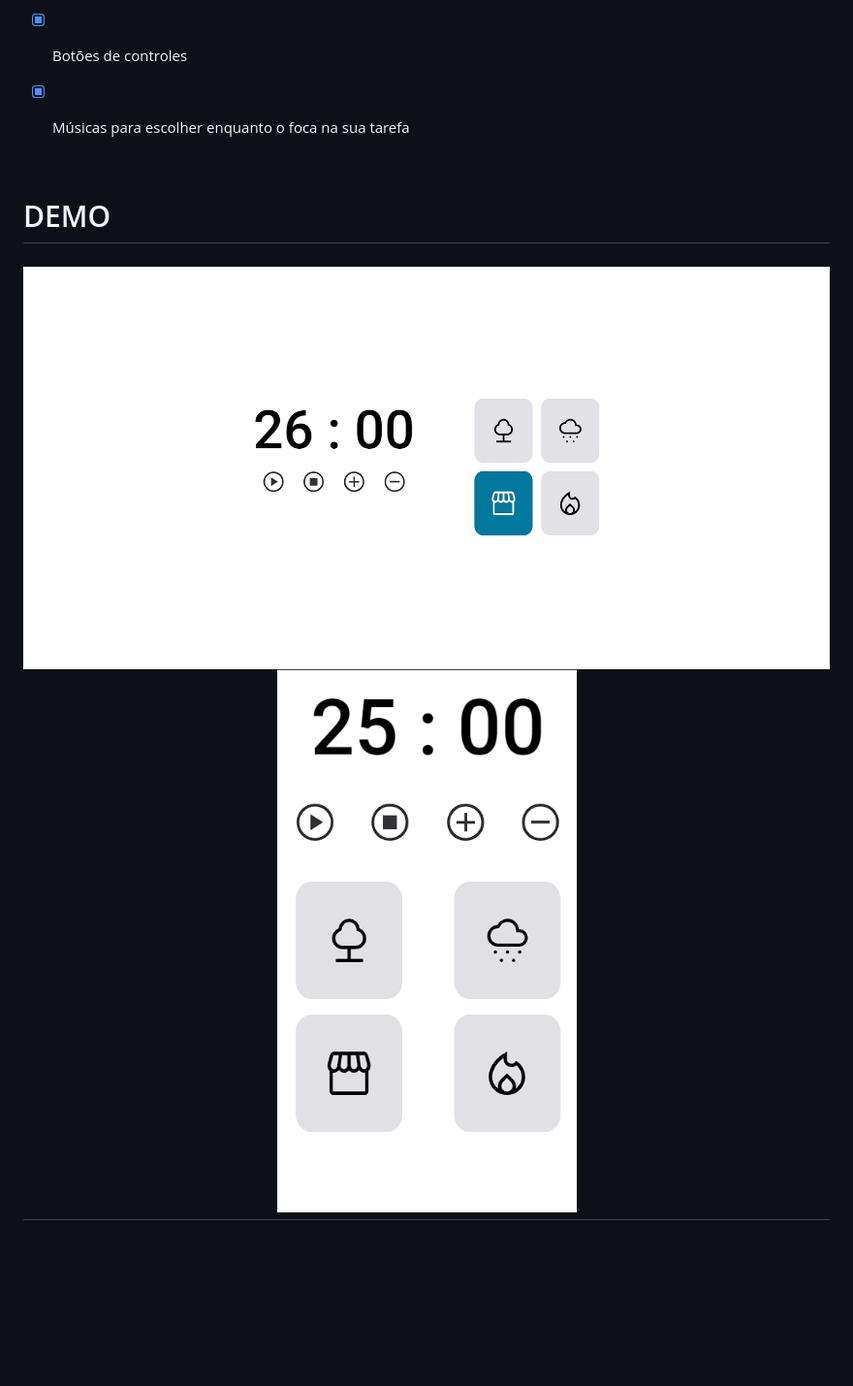
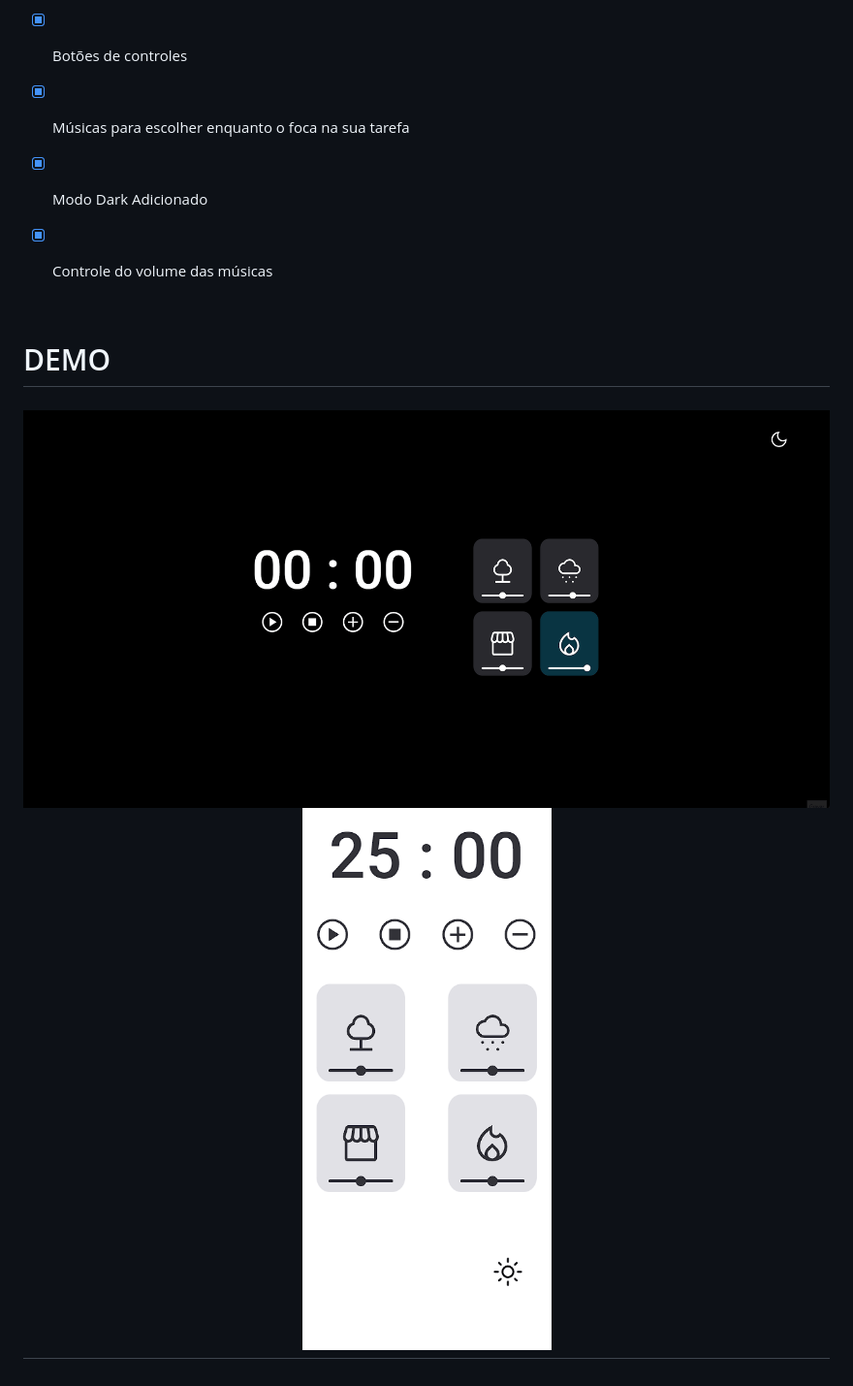
Before and after one commit to ElisbertoJunior/Pomofocus2.0, a Markdown page: README.md, the part around the change. Shown: that part at 97% size. GitHub-like rendering; pictures changed too: assets/pomofocusDarkMode.gif (added), assets/pomofocusDarkModeMobile.gif (added); blank space fills up the shorter version.

Commit message:
Adicionando dark mode e controles de volume

```diff
--- a/README.md
+++ b/README.md
@@ -31,6 +31,9 @@
 - [x]  Cronômetro
 - [x]  Botões de controles
 - [x]  Músicas para escolher enquanto o foca na sua tarefa
+- [x]  Modo Dark Adicionado
+- [x]  Controle do volume das músicas
+
 
 
 
@@ -40,7 +43,7 @@
 # DEMO
 
 <h1 align="center">
-    <img src="./assets/pomofocusDesktop.gif">
-    <img src="./assets/pomofocusMobile.gif">
+    <img src="./assets/pomofocusDarkMode.gif">
+    <img src="./assets/pomofocusDarkModeMobile.gif">
 
 </h1>
```
Also changed, not shown: 7 other files.
